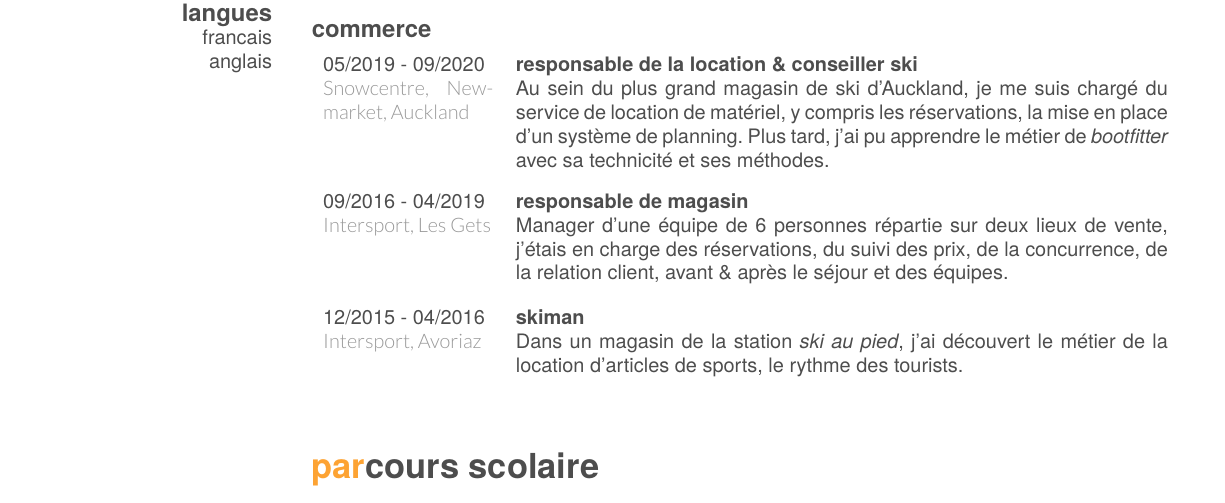
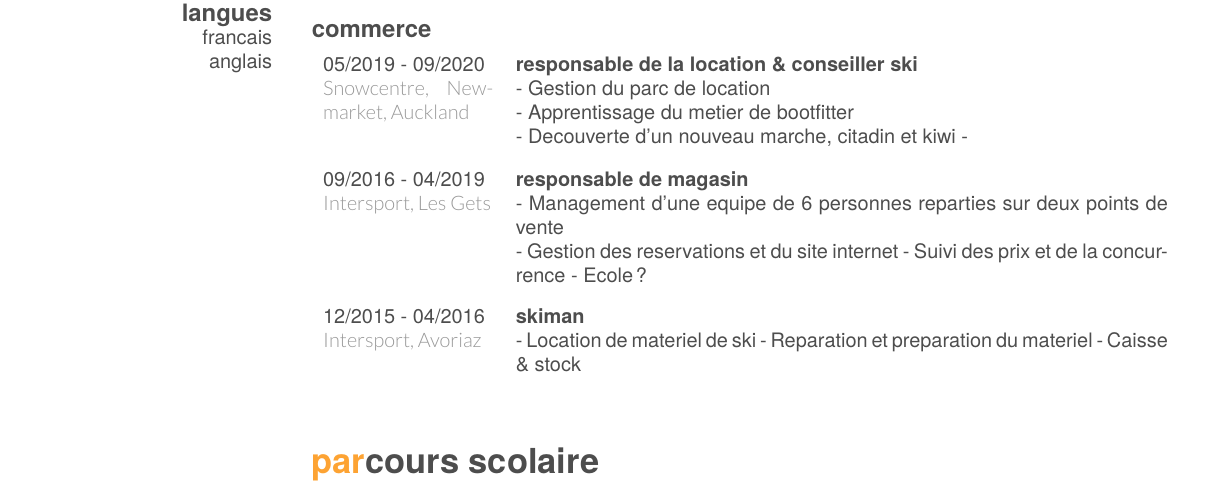
Before and after one commit to farangoth/curriculum, a LaTeX CV (template/cv-template.tex): part of page 1 of 2, cut so that both start at the same text. Compiled offline with XeLaTeX.

Commit message:
Change from text to list

```diff
--- a/template/cv-template.tex
+++ b/template/cv-template.tex
@@ -36,7 +36,10 @@
   {responsable de la location \& conseiller ski}
   {Snowcentre, Newmarket, Auckland}
   {
-    Au sein du plus grand magasin de ski d'Auckland, je me suis chargé du service de location de matériel, y compris les réservations, la mise en place d'un système de planning. Plus tard, j'ai pu apprendre le métier de \emph{bootfitter} avec sa technicité et ses méthodes.
+    - Gestion du parc de location\\
+    - Apprentissage du metier de bootfitter\\
+    - Decouverte d'un nouveau marche, citadin et kiwi
+    -
   }
 
   \entry%
@@ -44,7 +47,10 @@
   {responsable de magasin}
   {Intersport, Les Gets}
   {
-    Manager d'une équipe de 6 personnes répartie sur deux lieux de vente, j'étais en charge des réservations, du suivi des prix, de la concurrence, de la relation client, avant \& après le séjour et des équipes.
+    - Management d'une equipe de 6 personnes reparties sur deux points de vente\\
+    - Gestion des reservations  et du site internet
+    - Suivi des prix et de la concurrence
+    - Ecole?
   }
 
   \entry%
@@ -52,7 +58,9 @@
   {skiman}
   {Intersport, Avoriaz}
   {
-    Dans un magasin de la station \emph{ski au pied}, j'ai découvert le métier de la location d'articles de sports, le rythme des tourists.
+    - Location de materiel de ski
+    - Reparation et preparation du materiel
+    - Caisse \& stock
   }
 \end{entrylist}
 
```
